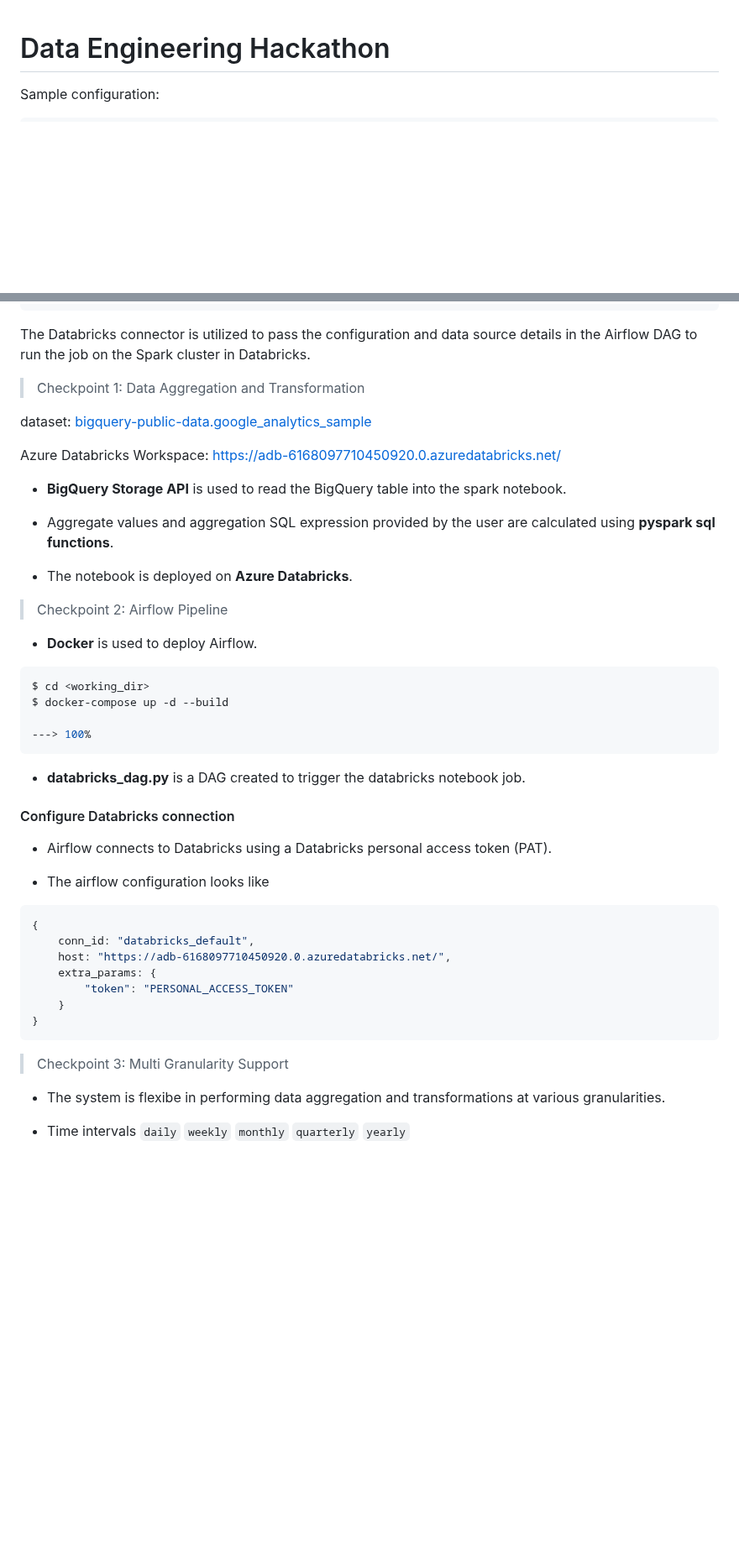
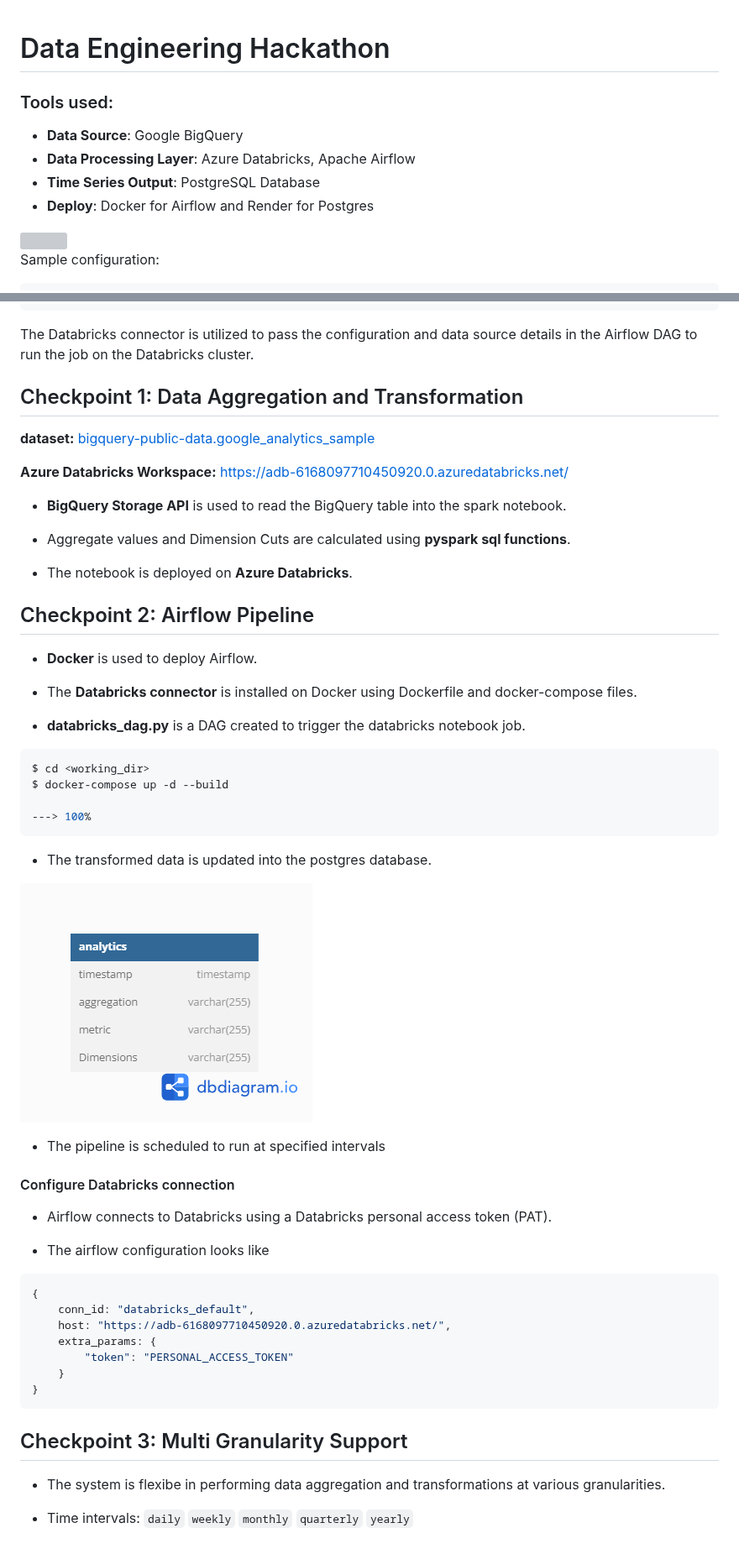
Before and after one commit to danieldavidraj/Data-Engineering-hackathon, a Markdown page: README.md, 2 parts joined by grey strips. Shown at 84% size. GitHub-like rendering; pictures changed too: schema.png (added); blank space fills up the shorter version; grey boxes are pictures that could not be loaded.

Commit message:
docs: :memo: update readme

````diff
--- a/README.md
+++ b/README.md
@@ -1,4 +1,14 @@
 # Data Engineering Hackathon
+
+### Tools used:
+
+* **Data Source**: Google BigQuery
+* **Data Processing Layer**: Azure Databricks, Apache Airflow
+* **Time Series Output**: PostgreSQL Database
+* **Deploy**: Docker for Airflow and Render for Postgres
+
+<img src="https://skillicons.dev/icons?i=azure,python,postgres,docker" />
+
 
 Sample configuration:
 ```console
@@ -32,24 +42,28 @@ Sample configuration:
 }
 ```
 
-The Databricks connector is utilized to pass the configuration and data source details in the Airflow DAG to run the job on the Spark cluster in Databricks.
+The Databricks connector is utilized to pass the configuration and data source details in the Airflow DAG to run the job on the Databricks cluster.
 
 
-> Checkpoint 1: Data Aggregation and Transformation
+## Checkpoint 1: Data Aggregation and Transformation
 
-dataset: <a href="https://console.cloud.google.com/marketplace/product/obfuscated-ga360-data/obfuscated-ga360-data?project=lexical-script-761" target="_blank">bigquery-public-data.google_analytics_sample</a>
+**dataset:** <a href="https://console.cloud.google.com/marketplace/product/obfuscated-ga360-data/obfuscated-ga360-data?project=lexical-script-761" target="_blank">bigquery-public-data.google_analytics_sample</a>
 
-Azure Databricks Workspace: https://adb-6168097710450920.0.azuredatabricks.net/
+**Azure Databricks Workspace:** https://adb-6168097710450920.0.azuredatabricks.net/
 
 * **BigQuery Storage API** is used to read the BigQuery table into the spark notebook.
 
-* Aggregate values and aggregation SQL expression provided by the user are calculated using **pyspark sql functions**.
+* Aggregate values and Dimension Cuts are calculated using **pyspark sql functions**.
 
 * The notebook is deployed on **Azure Databricks**.
 
-> Checkpoint 2: Airflow Pipeline
+## Checkpoint 2: Airflow Pipeline
 
 * **Docker** is used to deploy Airflow.
+
+* The **Databricks connector** is installed on Docker using Dockerfile and docker-compose files.
+
+* **databricks_dag.py** is a DAG created to trigger the databricks notebook job.
 
 ```console
 $ cd <working_dir>
@@ -57,7 +71,12 @@ $ docker-compose up -d --build
 
 ---> 100%
 ```
-* **databricks_dag.py** is a DAG created to trigger the databricks notebook job.
+
+* The transformed data is updated into the postgres database.
+
+![Schema](schema.png)
+
+* The pipeline is scheduled to run at specified intervals
 
 #### Configure Databricks connection
 
@@ -74,11 +93,11 @@ $ docker-compose up -d --build
 }
 ```
 
-> Checkpoint 3: Multi Granularity Support
+## Checkpoint 3: Multi Granularity Support
 
 * The system is flexibe in performing data aggregation and transformations at various granularities.
 
-* Time intervals
+* Time intervals:
 ```daily```
 ```weekly```
 ```monthly```
````
